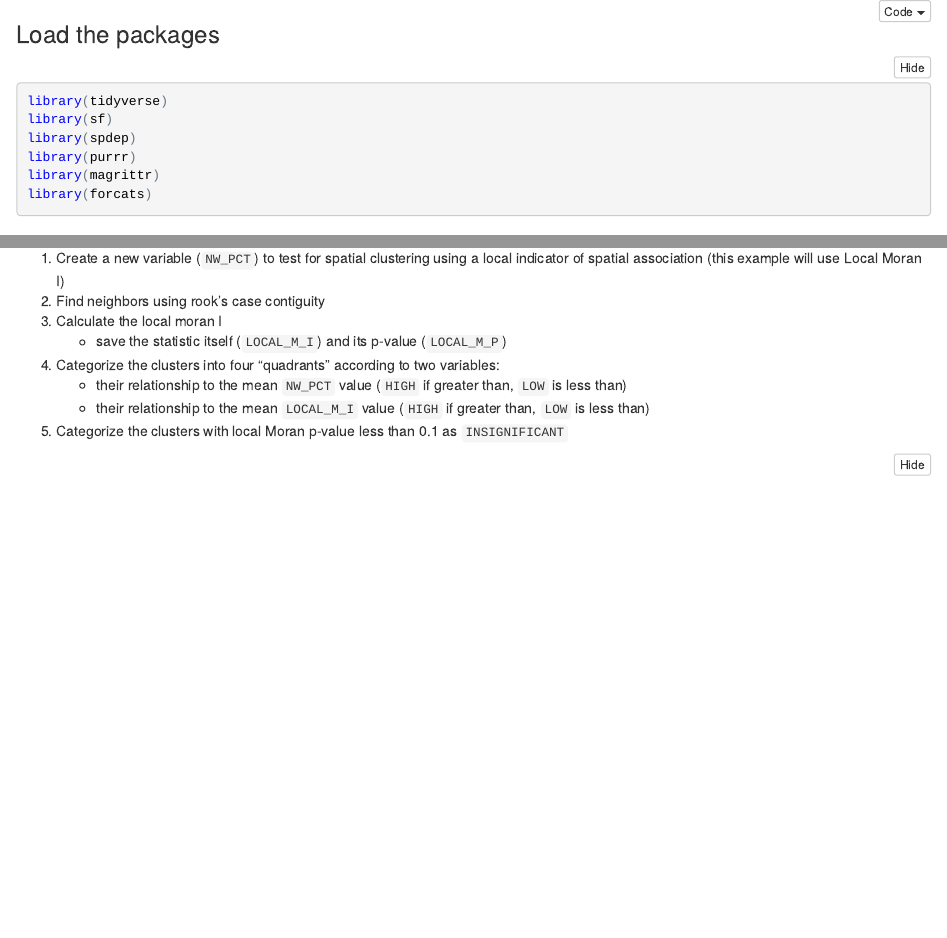
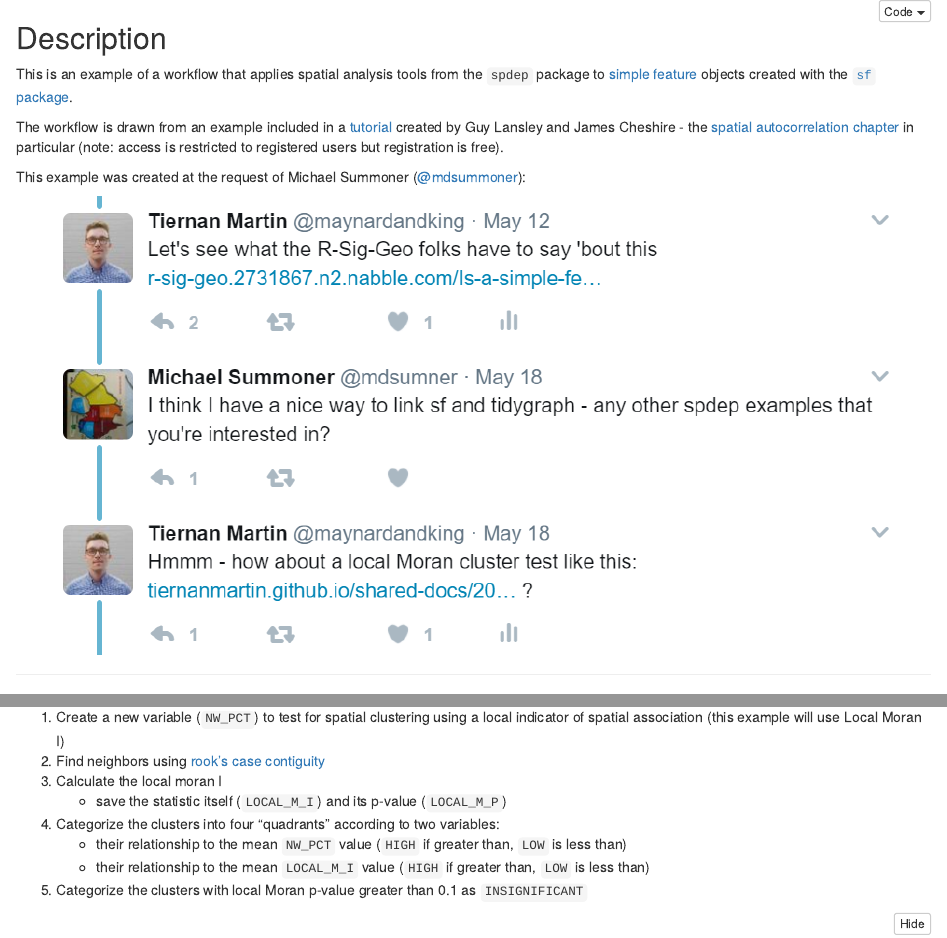
Before and after one commit to tiernanmartin/shared-docs, an R Markdown document (2017/spdep-sf-example-01/nc-local-moran-example-01.Rmd): the page in a window 1100 px wide, from its top, and a second part further down, joined at a grey line. The pictures show the output file 2017/spdep-sf-example-01/nc-local-moran-example-01.nb.html that the author committed with the source, opened offline.

Commit message:
added explanatory text, links, and tweet image

````diff
--- a/2017/spdep-sf-example-01/nc-local-moran-example-01.Rmd
+++ b/2017/spdep-sf-example-01/nc-local-moran-example-01.Rmd
@@ -1,6 +1,18 @@
 ---
 output: html_notebook
 ---
+## Description
+This is an example of a workflow that applies spatial analysis tools from the `spdep` package to [simple feature](http://edzer.github.io/sfr/articles/sf1.html) objects created with the [`sf` package](https://github.com/edzer/sfr).
+
+The workflow is drawn from an example included in a [tutorial](https://data.cdrc.ac.uk/tutorial/an-introduction-to-spatial-data-analysis-and-visualisation-in-r) created by Guy Lansley and James Cheshire - the [spatial autocorrelation chapter](https://data.cdrc.ac.uk/tutorial/aa5491c9-cbac-4026-97c9-f9168462f4ac/31d1831b-56d2-4ab9-b48e-72c46d2e826c) in particular (note: access is restricted to registered users but registration is free).
+
+This example was created at the request of Michael Summoner ([\@mdsummoner](https://twitter.com/mdsumner)):
+
+![](twitter-ss-may-18-2017.PNG)
+
+<hr>
+
+
 
 ### Load the packages
 
@@ -8,7 +20,6 @@ output: html_notebook
 library(tidyverse)
 library(sf)
 library(spdep)
-library(purrr)
 library(magrittr)
 library(forcats)
 
@@ -29,13 +40,13 @@ nc_shp <- as(nc, 'Spatial')
 Steps:
 
   1. Create a new variable (`NW_PCT`) to test for spatial clustering using a local indicator of spatial association (this example will use Local Moran I)
-  2. Find neighbors using rook's case contiguity
+  2. Find neighbors using [rook's case contiguity](https://i.stack.imgur.com/CWIHi.jpg)
   3. Calculate the local moran I
     * save the statistic itself (`LOCAL_M_I`) and its p-value (`LOCAL_M_P`)
   4. Categorize the clusters into four "quadrants" according to two variables:
     * their relationship to the mean `NW_PCT` value (`HIGH` if greater than, `LOW` is less than)
     * their relationship to the mean `LOCAL_M_I` value (`HIGH` if greater than, `LOW` is less than)
-  5. Categorize the clusters with local Moran p-value less than 0.1 as `INSIGNIFICANT`
+  5. Categorize the clusters with local Moran p-value greater than 0.1 as `INSIGNIFICANT`
 
 ```{r}
 nc %<>% mutate(NW_PCT = NWBIR74/BIR74)
````
Also changed, not shown: 2017/spdep-sf-example-01/nc-local-moran-example-01.nb.html, 2017/spdep-sf-example-01/twitter-ss-may-18-2017.PNG (added), 2017/spdep-sf-example-01/nc-local-moran-example-01.Rmd (8 more changed lines).
